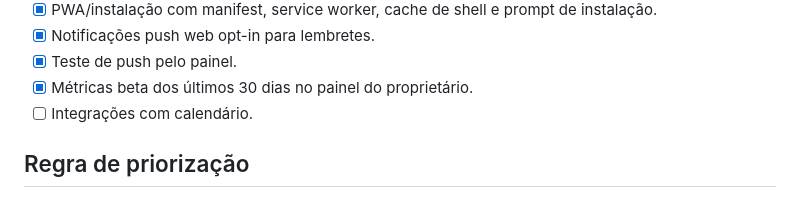
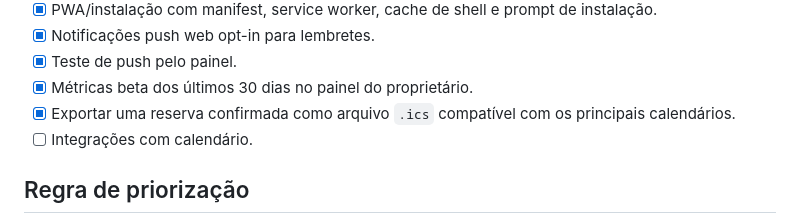
Before and after one commit to HelioConde/agendaleve, a Markdown page: MELHORIAS.md, the part around the change. Rendered like a GitHub page.

Commit message:
docs: add ICS export milestone

```diff
--- a/MELHORIAS.md
+++ b/MELHORIAS.md
@@ -62,6 +62,7 @@ Este documento é o backlog de produto, UX/UI, QA e crescimento do AgendaLeve.
 - [x] Notificações push web opt-in para lembretes.
 - [x] Teste de push pelo painel.
 - [x] Métricas beta dos últimos 30 dias no painel do proprietário.
+- [x] Exportar uma reserva confirmada como arquivo `.ics` compatível com os principais calendários.
 - [ ] Integrações com calendário.
 
 ## Regra de priorização
```
